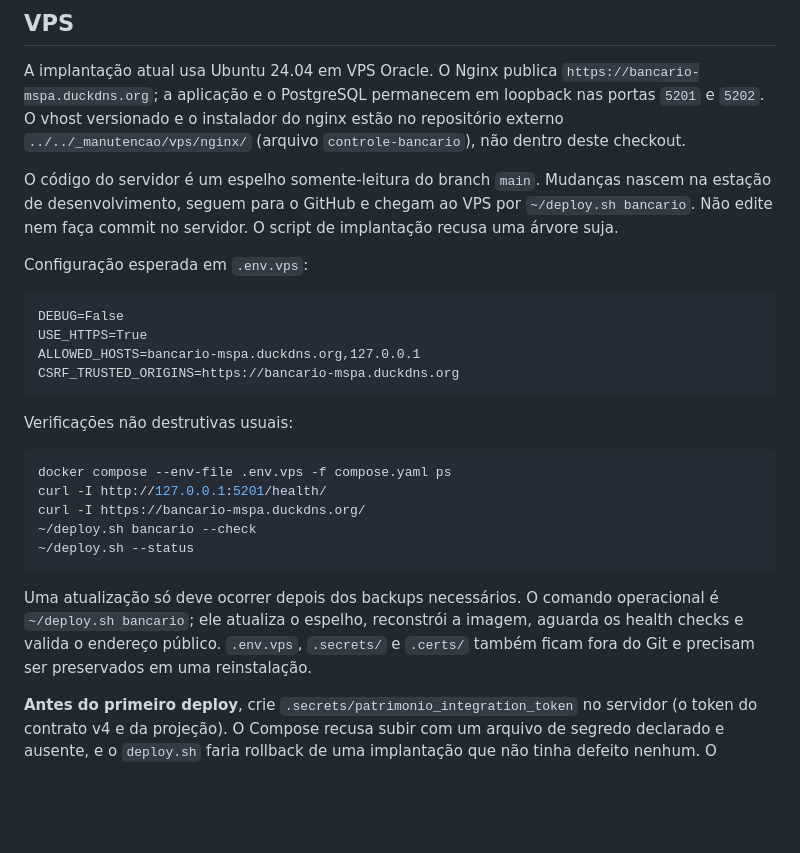
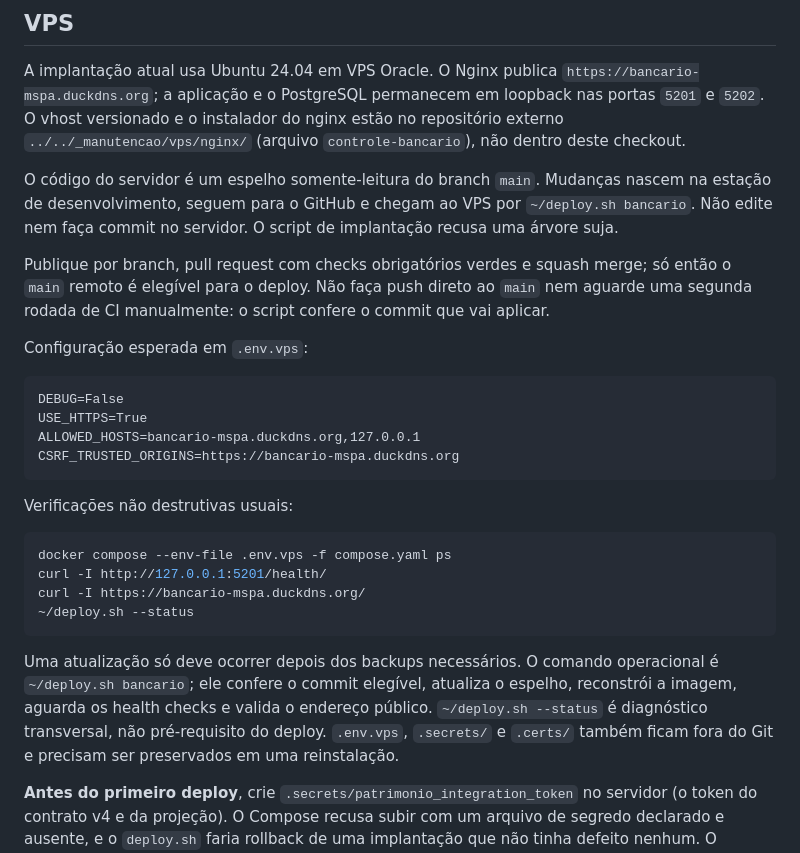
Before and after one commit to MSPA-Coder/sistema-financeiro, a Markdown page: docs/operations.md, the part around the change. Drawn GitHub-style; blank space fills up the shorter version.

Commit message:
Documenta fluxo único de deploy (#126)

````diff
--- a/docs/operations.md
+++ b/docs/operations.md
@@ -170,6 +170,11 @@ nascem na estação de desenvolvimento, seguem para o GitHub e chegam ao VPS por
 `~/deploy.sh bancario`. Não edite nem faça commit no servidor. O script de
 implantação recusa uma árvore suja.
 
+Publique por branch, pull request com checks obrigatórios verdes e squash merge;
+só então o `main` remoto é elegível para o deploy. Não faça push direto ao
+`main` nem aguarde uma segunda rodada de CI manualmente: o script confere o
+commit que vai aplicar.
+
 Configuração esperada em `.env.vps`:
 
 ```dotenv
@@ -185,13 +190,14 @@ Verificações não destrutivas usuais:
 docker compose --env-file .env.vps -f compose.yaml ps
 curl -I http://127.0.0.1:5201/health/
 curl -I https://bancario-mspa.duckdns.org/
-~/deploy.sh bancario --check
 ~/deploy.sh --status
 ```
 
 Uma atualização só deve ocorrer depois dos backups necessários. O comando
-operacional é `~/deploy.sh bancario`; ele atualiza o espelho, reconstrói a
-imagem, aguarda os health checks e valida o endereço público. `.env.vps`,
+operacional é `~/deploy.sh bancario`; ele confere o commit elegível, atualiza
+o espelho, reconstrói a imagem, aguarda os health checks e valida o endereço
+público. `~/deploy.sh --status` é diagnóstico transversal, não pré-requisito
+do deploy. `.env.vps`,
 `.secrets/` e `.certs/` também ficam fora do Git e precisam ser preservados em
 uma reinstalação.
 
````
